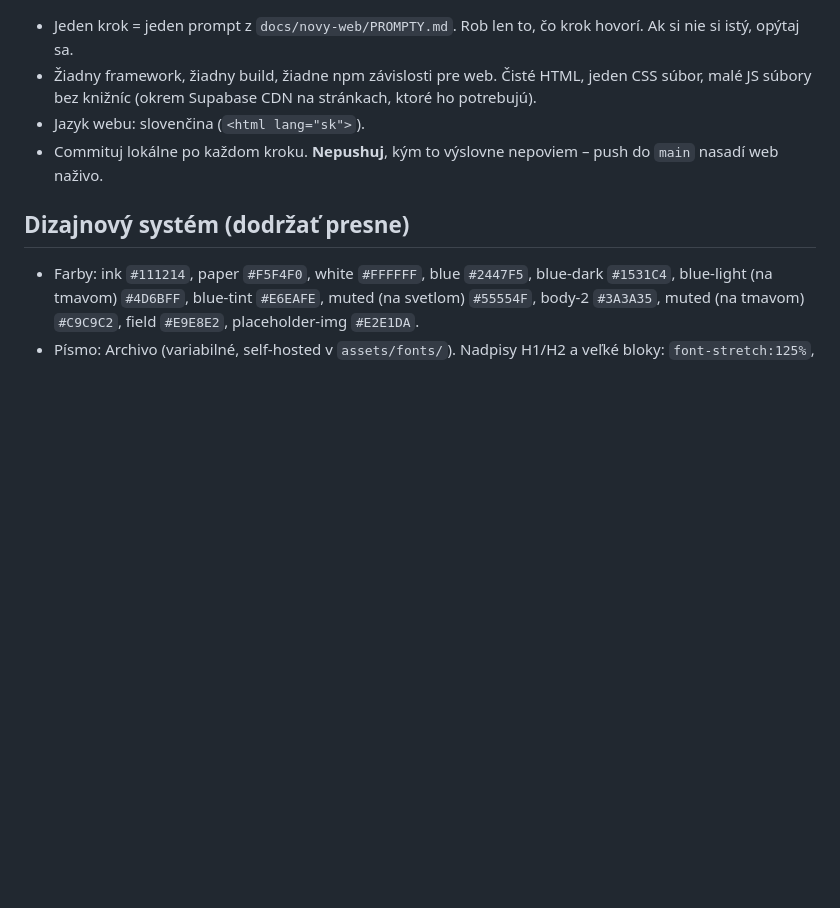
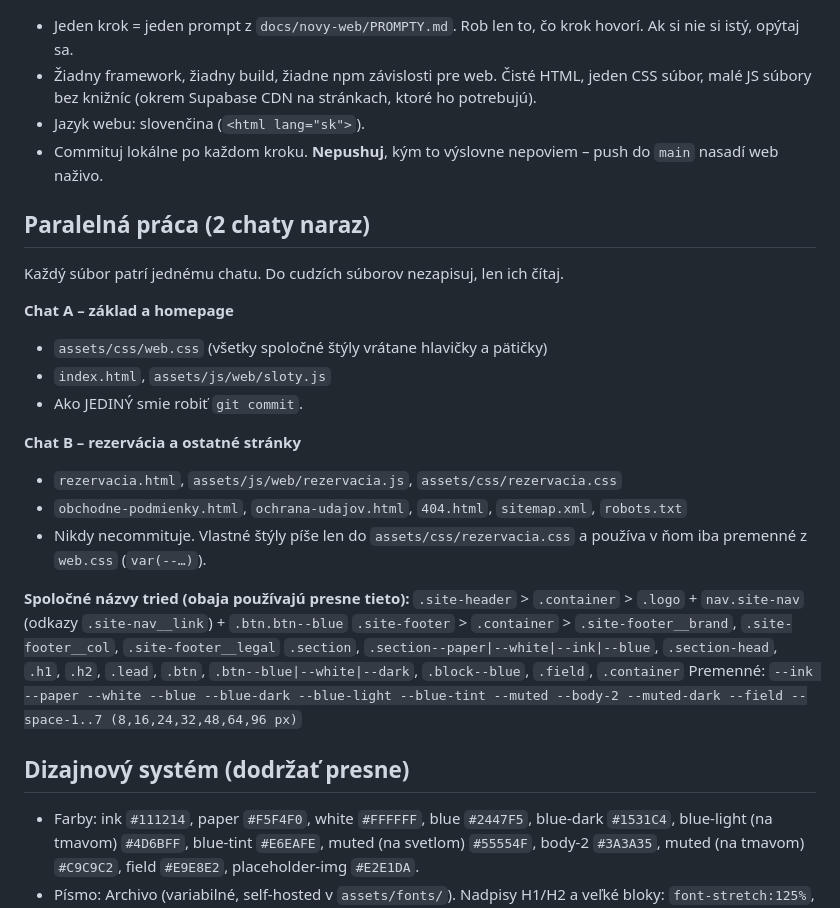
Before and after one commit to samuelgabrielsikorjak-sys/techscope-website, a Markdown page: CLAUDE.md, the part around the change. Drawn GitHub-style; blank space fills up the shorter version.

Commit message:
novy-web: zadanie, referencia, fonty (CLAUDE.md: paralelna praca)
Co-Authored-By: Claude Fable 5.1 <noreply@anthropic.com>

```diff
--- a/CLAUDE.md
+++ b/CLAUDE.md
@@ -20,6 +20,26 @@ Zadanie nového webu: `docs/novy-web/ZADANIE.md`. Vizuálna referencia: `docs/no
 - Jazyk webu: slovenčina (`<html lang="sk">`).
 - Commituj lokálne po každom kroku. **Nepushuj**, kým to výslovne nepoviem – push do `main` nasadí web naživo.
 
+## Paralelná práca (2 chaty naraz)
+Každý súbor patrí jednému chatu. Do cudzích súborov nezapisuj, len ich čítaj.
+
+**Chat A – základ a homepage**
+- `assets/css/web.css` (všetky spoločné štýly vrátane hlavičky a pätičky)
+- `index.html`, `assets/js/web/sloty.js`
+- Ako JEDINÝ smie robiť `git commit`.
+
+**Chat B – rezervácia a ostatné stránky**
+- `rezervacia.html`, `assets/js/web/rezervacia.js`, `assets/css/rezervacia.css`
+- `obchodne-podmienky.html`, `ochrana-udajov.html`, `404.html`, `sitemap.xml`, `robots.txt`
+- Nikdy necommituje. Vlastné štýly píše len do `assets/css/rezervacia.css` a používa v ňom iba premenné z `web.css` (`var(--…)`).
+
+**Spoločné názvy tried (obaja používajú presne tieto):**
+`.site-header` > `.container` > `.logo` + `nav.site-nav` (odkazy `.site-nav__link`) + `.btn.btn--blue`
+`.site-footer` > `.container` > `.site-footer__brand`, `.site-footer__col`, `.site-footer__legal`
+`.section`, `.section--paper|--white|--ink|--blue`, `.section-head`, `.h1`, `.h2`, `.lead`,
+`.btn`, `.btn--blue|--white|--dark`, `.block--blue`, `.field`, `.container`
+Premenné: `--ink --paper --white --blue --blue-dark --blue-light --blue-tint --muted --body-2 --muted-dark --field --space-1..7 (8,16,24,32,48,64,96 px)`
+
 ## Dizajnový systém (dodržať presne)
 - Farby: ink `#111214`, paper `#F5F4F0`, white `#FFFFFF`, blue `#2447F5`, blue-dark `#1531C4`, blue-light (na tmavom) `#4D6BFF`, blue-tint `#E6EAFE`,
   muted (na svetlom) `#55554F`, body-2 `#3A3A35`, muted (na tmavom) `#C9C9C2`, field `#E9E8E2`, placeholder-img `#E2E1DA`.
```
